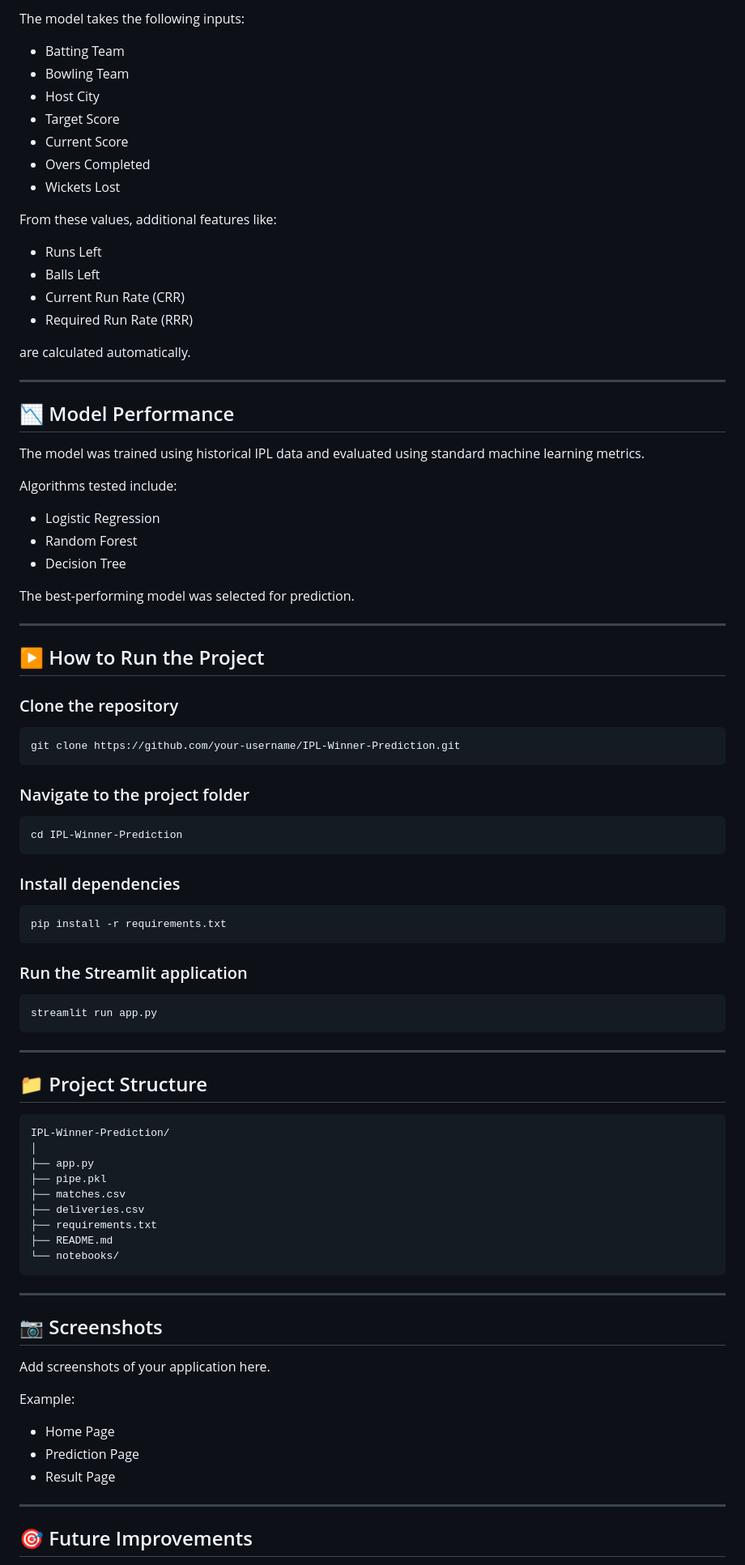
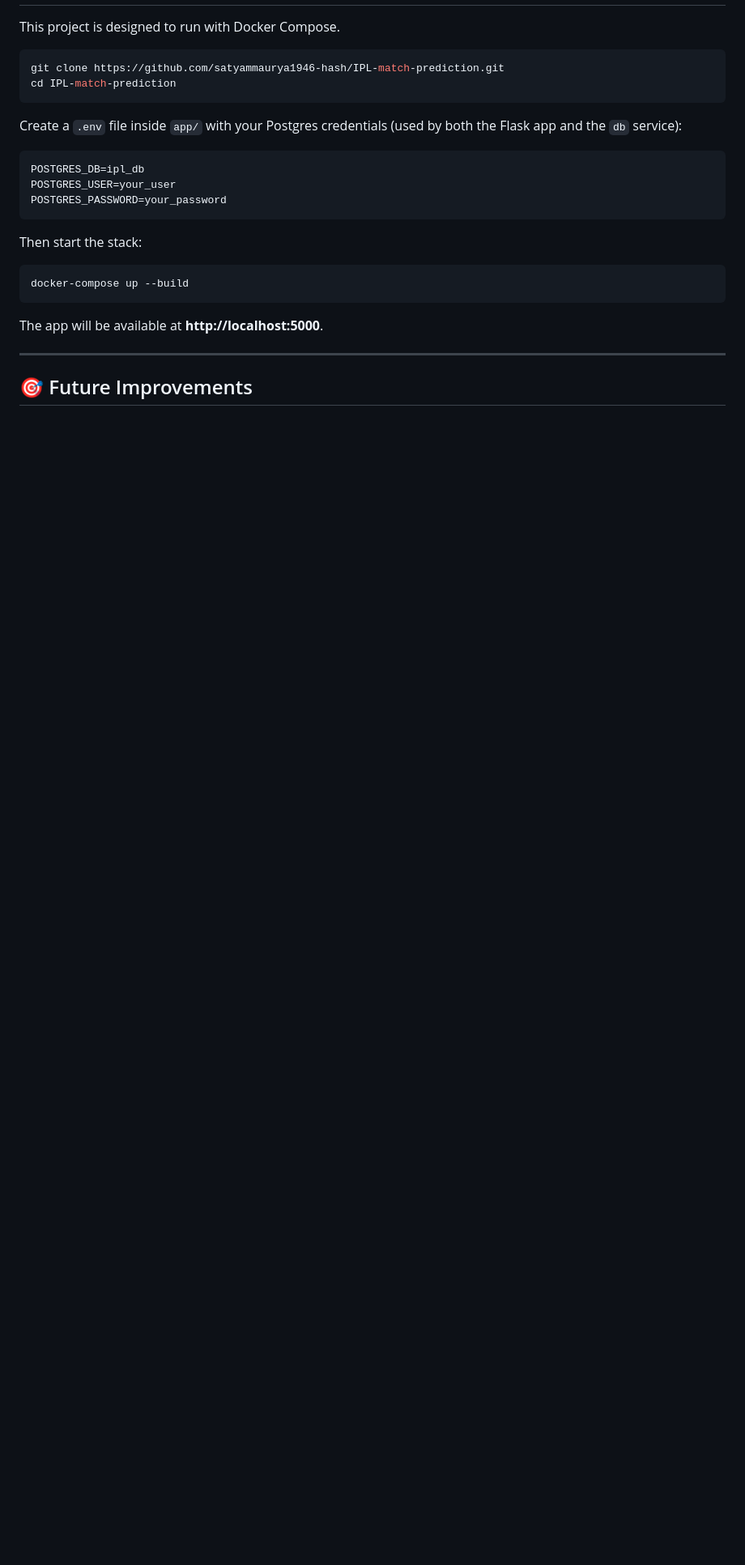
Before and after one commit to satyammaurya1946-hash/IPL-match-prediction, a Markdown page: README.md, the part around one of its changes. Shown at 81% size. Rendered like a GitHub page; blank space fills up the shorter version.

````diff
--- a/README.md
+++ b/README.md
@@ -74,92 +81,26 @@ These datasets contain information about:
 
-The model takes the following inputs:
-
-- Batting Team
-- Bowling Team
-- Host City
-- Target Score
-- Current Score
-- Overs Completed
-- Wickets Lost
-
-From these values, additional features like:
-
-- Runs Left
-- Balls Left
-- Current Run Rate (CRR)
-- Required Run Rate (RRR)
-
-are calculated automatically.
-
----
-
-## 📉 Model Performance
-
-The model was trained using historical IPL data and evaluated using standard machine learning metrics.
-
-Algorithms tested include:
-
-- Logistic Regression
-- Random Forest
-- Decision Tree
-
-The best-performing model was selected for prediction.
-
----
-
-## ▶️ How to Run the Project
-
-### Clone the repository
+This project is designed to run with Docker Compose.
 
 ```bash
-git clone https://github.com/your-username/IPL-Winner-Prediction.git
+git clone https://github.com/satyammaurya1946-hash/IPL-match-prediction.git
+cd IPL-match-prediction
 ```
 
-### Navigate to the project folder
+Create a `.env` file inside `app/` with your Postgres credentials (used by both the Flask app and the `db` service):
+
+```
+POSTGRES_DB=ipl_db
+POSTGRES_USER=your_user
+POSTGRES_PASSWORD=your_password
+```
+
+Then start the stack:
 
 ```bash
-cd IPL-Winner-Prediction
+docker-compose up --build
 ```
 
-### Install dependencies
-
-```bash
-pip install -r requirements.txt
-```
-
-### Run the Streamlit application
-
-```bash
-streamlit run app.py
-```
-
----
-
-## 📁 Project Structure
-
-```
-IPL-Winner-Prediction/
-│
-├── app.py
-├── pipe.pkl
-├── matches.csv
-├── deliveries.csv
-├── requirements.txt
-├── README.md
-└── notebooks/
-```
-
----
-
-## 📷 Screenshots
-
-Add screenshots of your application here.
-
-Example:
-
-- Home Page
-- Prediction Page
-- Result Page
+The app will be available at **http://localhost:5000**.
 
 ---
 
````
Also changed, not shown: other parts of README.md (+56 -69 lines).
